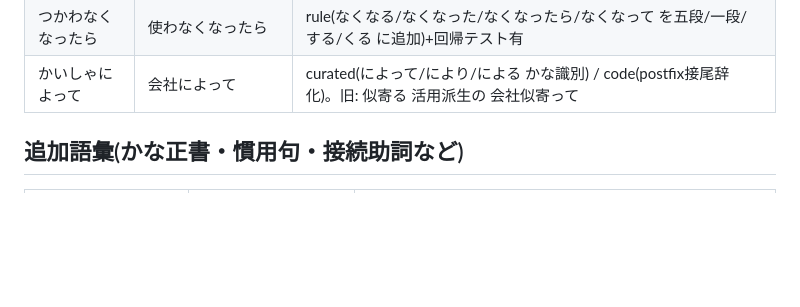
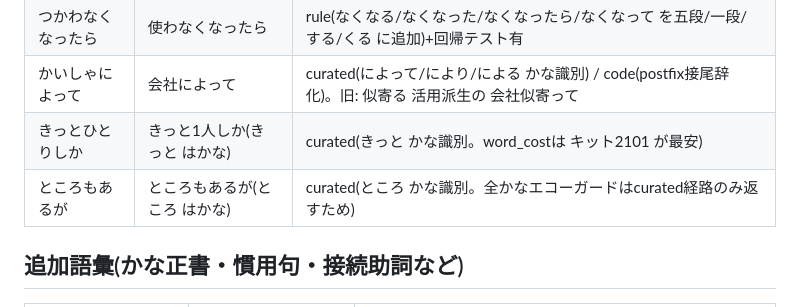
Before and after one commit to KusakabeYouichi/ecritu, a Markdown page: tools/conversion_regression_checklist.md, the part around the change. Rendered like a GitHub page; blank space fills up the shorter version.

Commit message:
docs(tools): 回帰チェックリストに きっと/ところ を追記
Co-Authored-By: Claude Opus 4.8 (1M context) <noreply@anthropic.com>

```diff
--- a/tools/conversion_regression_checklist.md
+++ b/tools/conversion_regression_checklist.md
@@ -41,6 +41,8 @@ rule=活用規則, code=連文節/ランキングのコード側ロジック。
 | そっちはつながる | そっちは繋がる | code(全かな最良でも変種を返す。旧: 全かなエコーガードが変種ごと捨てて候補なし) |
 | つかわなくなったら | 使わなくなったら | rule(なくなる/なくなった/なくなったら/なくなって を五段/一段/する/くる に追加)+回帰テスト有 |
 | かいしゃによって | 会社によって | curated(によって/により/による かな識別) / code(postfix接尾辞化)。旧: 似寄る 活用派生の 会社似寄って |
+| きっとひとりしか | きっと1人しか(きっと はかな) | curated(きっと かな識別。word_costは キット2101 が最安) |
+| ところもあるが | ところもあるが(ところ はかな) | curated(ところ かな識別。全かなエコーガードはcurated経路のみ返すため) |
 
 ## 追加語彙(かな正書・慣用句・接続助詞など)
 | 読み | 期待第1候補 | 依存 |
```
